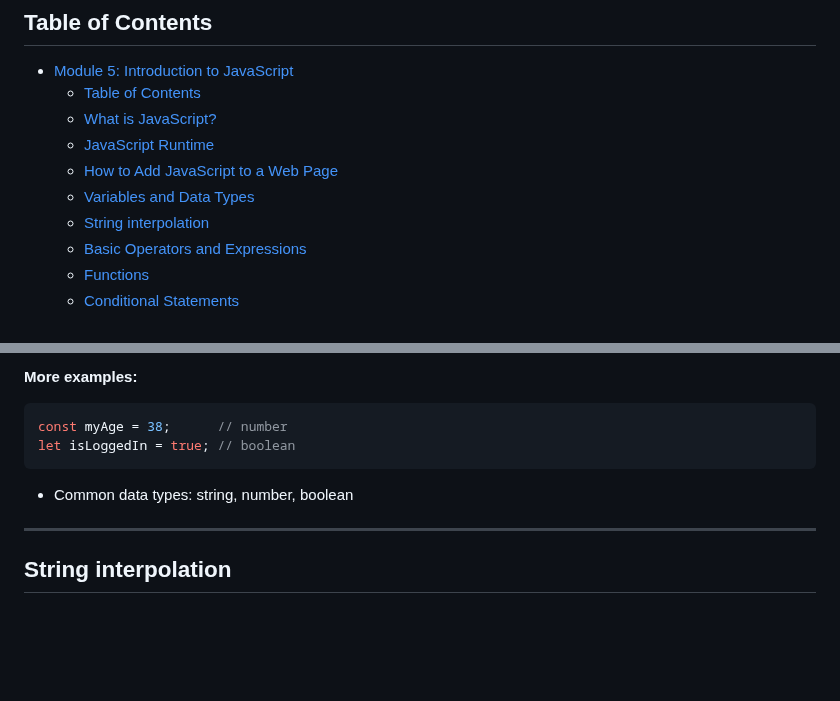
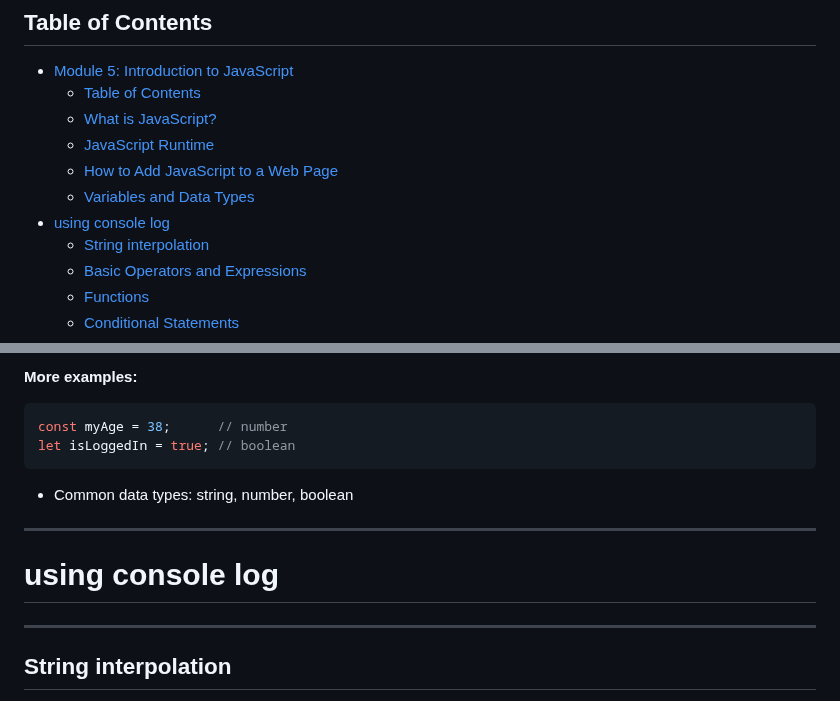
Before and after one commit to KatKmiotek/web_dev_classes, a Markdown page: module-5/notes.md, 2 parts joined by grey strips. GitHub-like rendering; blank space fills up the shorter version.

Commit message:
feat: update notes

```diff
--- a/module-5/notes.md
+++ b/module-5/notes.md
@@ -10,6 +10,7 @@
   - [JavaScript Runtime](#javascript-runtime)
   - [How to Add JavaScript to a Web Page](#how-to-add-javascript-to-a-web-page)
   - [Variables and Data Types](#variables-and-data-types)
+- [using console log](#using-console-log)
   - [String interpolation](#string-interpolation)
   - [Basic Operators and Expressions](#basic-operators-and-expressions)
   - [Functions](#functions)
@@ -82,6 +83,8 @@ let isLoggedIn = true; // boolean
 
 - Common data types: string, number, boolean
 
+---
+# using console log
 ---
 
 ## String interpolation
```
